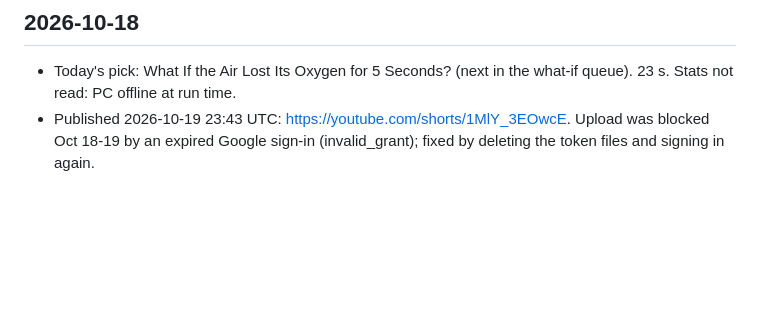
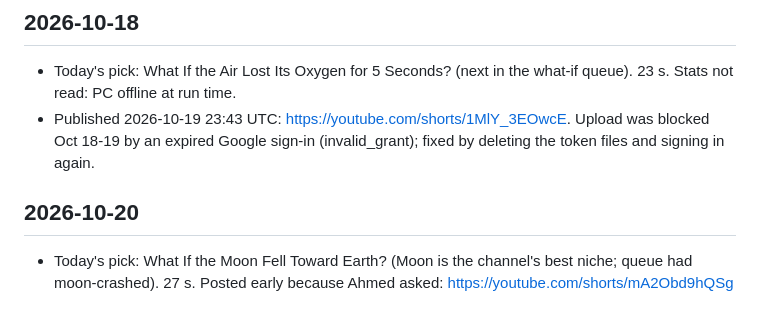
Before and after one commit to amahrous84/amahrous, a Markdown page: pipeline/performance.md, the part around the change. GitHub-like rendering; blank space fills up the shorter version.

Commit message:
Mark Moon Short as published
Co-Authored-By: Claude Opus 5.5 (1M context) <noreply@anthropic.com>
Claude-Session: https://claude.ai/code/session_0176en2MY6TwiEbzpGR3Wy7D

```diff
--- a/pipeline/performance.md
+++ b/pipeline/performance.md
@@ -45,3 +45,6 @@ One block per daily run: date, stats read, what won or flopped, why today's topi
 ## 2026-10-18
 - Today's pick: What If the Air Lost Its Oxygen for 5 Seconds? (next in the what-if queue). 23 s. Stats not read: PC offline at run time.
 - Published 2026-10-19 23:43 UTC: https://youtube.com/shorts/1MlY_3EOwcE. Upload was blocked Oct 18-19 by an expired Google sign-in (invalid_grant); fixed by deleting the token files and signing in again.
+
+## 2026-10-20
+- Today's pick: What If the Moon Fell Toward Earth? (Moon is the channel's best niche; queue had moon-crashed). 27 s. Posted early because Ahmed asked: https://youtube.com/shorts/mA2Obd9hQSg
```
Also changed, not shown: pipeline/queue.md (+1 -1 lines).
